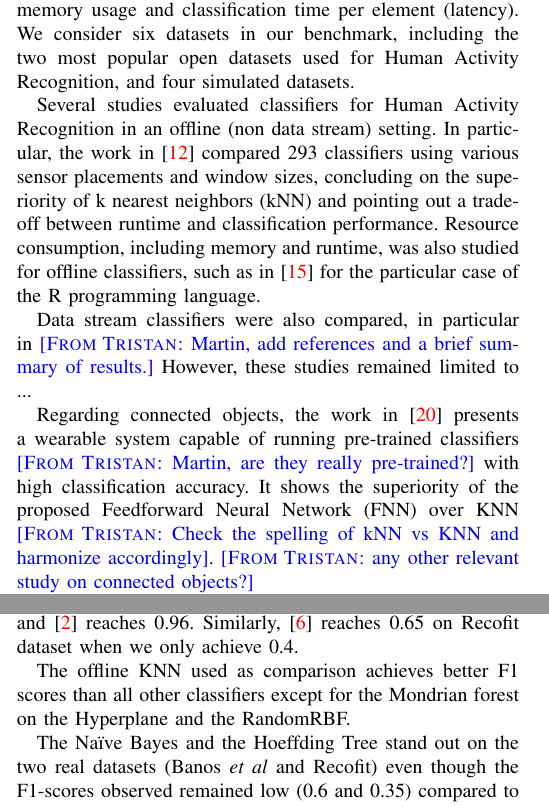
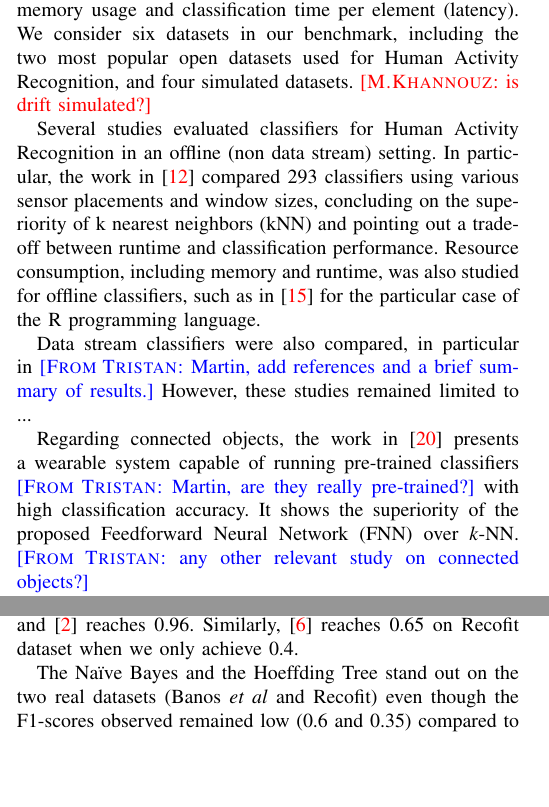
Before and after one commit to big-data-lab-team/benchmark-har-data-stream, a LaTeX paper (paper/paper.tex, which reads paper/introduction.tex, paper/results.tex): two parts of the columns of pages 1 and 4 of 10, joined at a grey line, cut so that both start at the same text, the shorter picture padded with empty space. Compiled offline with pdfLaTeX.

Commit message:
Harminize KNN.

```diff
--- a/paper/introduction.tex
+++ b/paper/introduction.tex
@@ -41,7 +41,7 @@ classification performance, including in the presence of concept drift, and
 (2) resource consumption, including memory usage and classification time
 per element (latency). We consider six datasets in our benchmark, including
 the two most popular open datasets used for \har, and
-four simulated datasets.
+four simulated datasets. \MK{is drift simulated?}
 
 
 %NOTE: Keep the next three lines :D.
@@ -67,8 +67,8 @@ However, these studies remained limited to ...
 Regarding connected objects, the work in~\cite{omid_2019} presents a
 wearable system capable of running pre-trained classifiers \TG{Martin,
 are they really pre-trained?} with high classification accuracy. It shows
-the superiority of the proposed Feedforward Neural Network~(FNN) over KNN
-~\TG{Check the spelling of kNN vs KNN and harmonize accordingly}. \TG{any other relevant study on connected objects?}
+the superiority of the proposed Feedforward Neural
+Network~(FNN) over \knn. \TG{any other relevant study on connected objects?}
 %  It shows that a trained neural
 % network achieves high accuracy and performs better
 % than KNN. The dataset was acquired with the
--- a/paper/paper.tex
+++ b/paper/paper.tex
@@ -44,6 +44,7 @@
 \newcommand{\mcnn}[0]{MCNN\xspace}
 \newcommand{\mcnns}[0]{MCNNs\xspace}
 \newcommand{\har}[0]{Human Activity Recognition\xspace}
+\newcommand{\knn}[0]{\textit{k}-NN\xspace}
 
 \title{A benchmark of data stream classification
 for human activity recognition
--- a/paper/results.tex
+++ b/paper/results.tex
@@ -62,10 +61,8 @@ Indeed, on \banosdataset KNN only reach 0.86 when \cite{behzad2019} achieves
-The offline KNN used as comparison achieves better F1 scores than all other
-classifiers except for the \mondrianforest on the Hyperplane and the RandomRBF.
 
 %Hoeffding and Naïve Bayes description when they are the best
 The \naivebayes and the \hoeffdingtree stand out on the two real datasets
 (\banosdataset and \recofitdataset) even though the F1-scores observed remained
-low (0.6 and 0.35) compared to offline KNN (0.86 and 0.40). Additionally, the
+low (0.6 and 0.35) compared to offline \knn (0.86 and 0.40). Additionally, the
 \hoeffdingtree achieves outstanding performances on the RandomTree dataset and
 \banosdataset dataset with a drift.
 
```
Also changed, not shown: paper/method.tex (+1 -1 lines), paper/results.tex (13 more changed lines).
